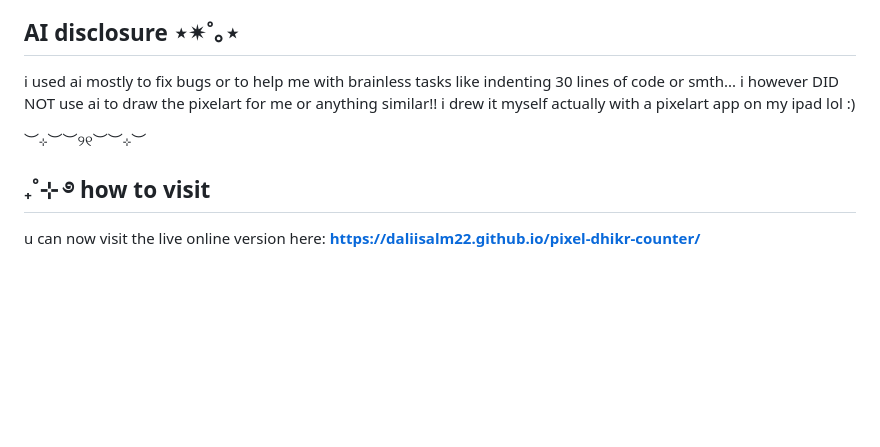
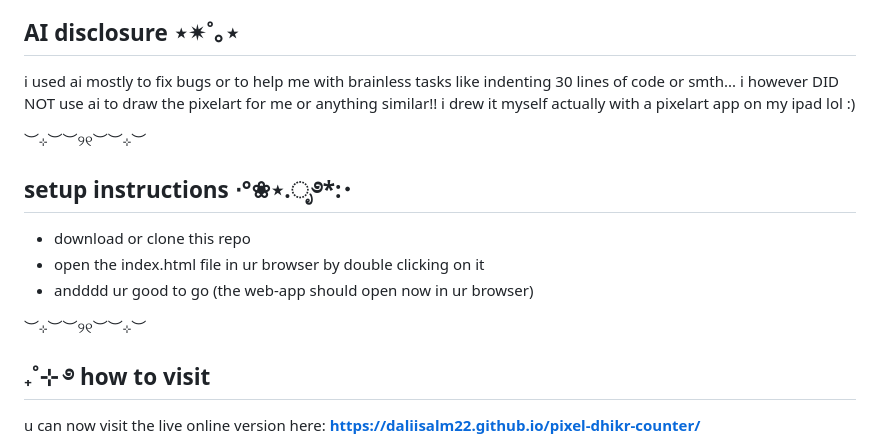
Before and after one commit to daliisalm22/pixel-dhikr-counter, a Markdown page: README.md, the part around the change. Drawn GitHub-style; blank space fills up the shorter version.

Commit message:
added setup instructions to readme

```diff
--- a/README.md
+++ b/README.md
@@ -55,6 +55,14 @@ i used ai mostly to fix bugs or to help me with brainless tasks like indenting 3
 
 ︶⊹︶︶୨୧︶︶⊹︶
 
+## setup instructions ⋅°❀⋆.ೃ࿔*:･
+
+* download or clone this repo
+* open the index.html file in ur browser by double clicking on it
+* andddd ur good to go (the web-app should open now in ur browser)
+
+︶⊹︶︶୨୧︶︶⊹︶
+
 ## ₊˚⊹ ࿔ how to visit
 
 u can now visit the live online version here: **https://daliisalm22.github.io/pixel-dhikr-counter/**
```
